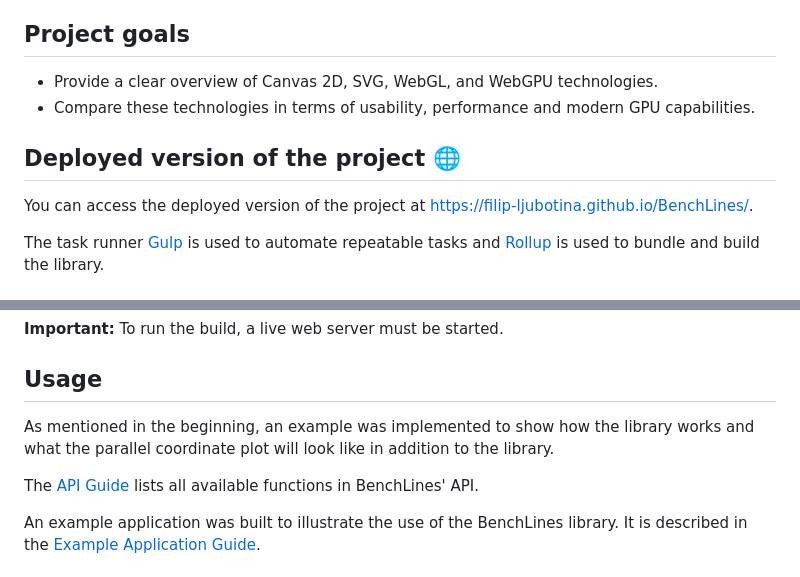
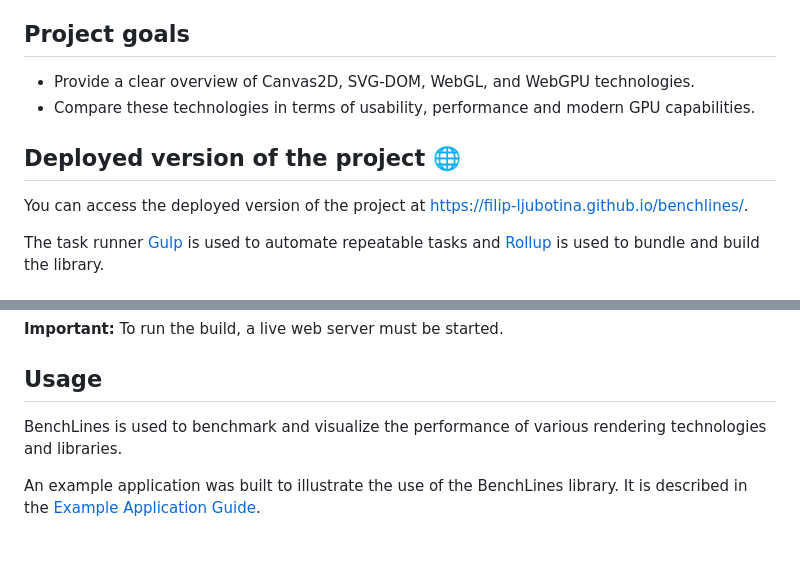
Before and after one commit to filip-ljubotina/benchlines, a Markdown page: README.md, 2 parts joined by grey strips. GitHub-like rendering; blank space fills up the shorter version.

```diff
--- a/README.md
+++ b/README.md
@@ -11,11 +11,11 @@ This project is a fork of the original [SPCD3 teaching repository](https://githu
 Our fork adapts and extends the original material for the [Information Architecture and Web Usability](https://courses.isds.tugraz.at/iaweb/) course with a focus on WebGPU/WebGL comparisons, performance exploration, and interactive data visualisation techniques.
 
 ## Project goals
-- Provide a clear overview of Canvas 2D, SVG, WebGL, and WebGPU technologies.
+- Provide a clear overview of Canvas2D, SVG-DOM, WebGL, and WebGPU technologies.
 - Compare these technologies in terms of usability, performance and modern GPU capabilities.
 
 ## Deployed version of the project 🌐
-You can access the deployed version of the project at [https://filip-ljubotina.github.io/BenchLines/](https://filip-ljubotina.github.io/BenchLines/).
+You can access the deployed version of the project at [https://filip-ljubotina.github.io/benchlines/](https://filip-ljubotina.github.io/benchlines/).
 
 
 The task runner [Gulp](https://gulpjs.com/) is used to automate
@@ -82,12 +82,11 @@ equivalent npm script defined in package.json.
 
 ## Usage
 
-As mentioned in the beginning, an example was implemented to show how
-the library works and what the parallel coordinate plot will look like
-in addition to the library.
+BenchLines is used to benchmark and visualize the performance of various
+rendering technologies and libraries.
 
-The [API Guide](./API.md) lists all available functions in BenchLines'
-API.
+<!-- The [API Guide](./API.md) lists all available functions in BenchLines'
+API. -->
 
 An example application was built to illustrate the use of the BenchLines
 library. It is described in the [Example Application
```
